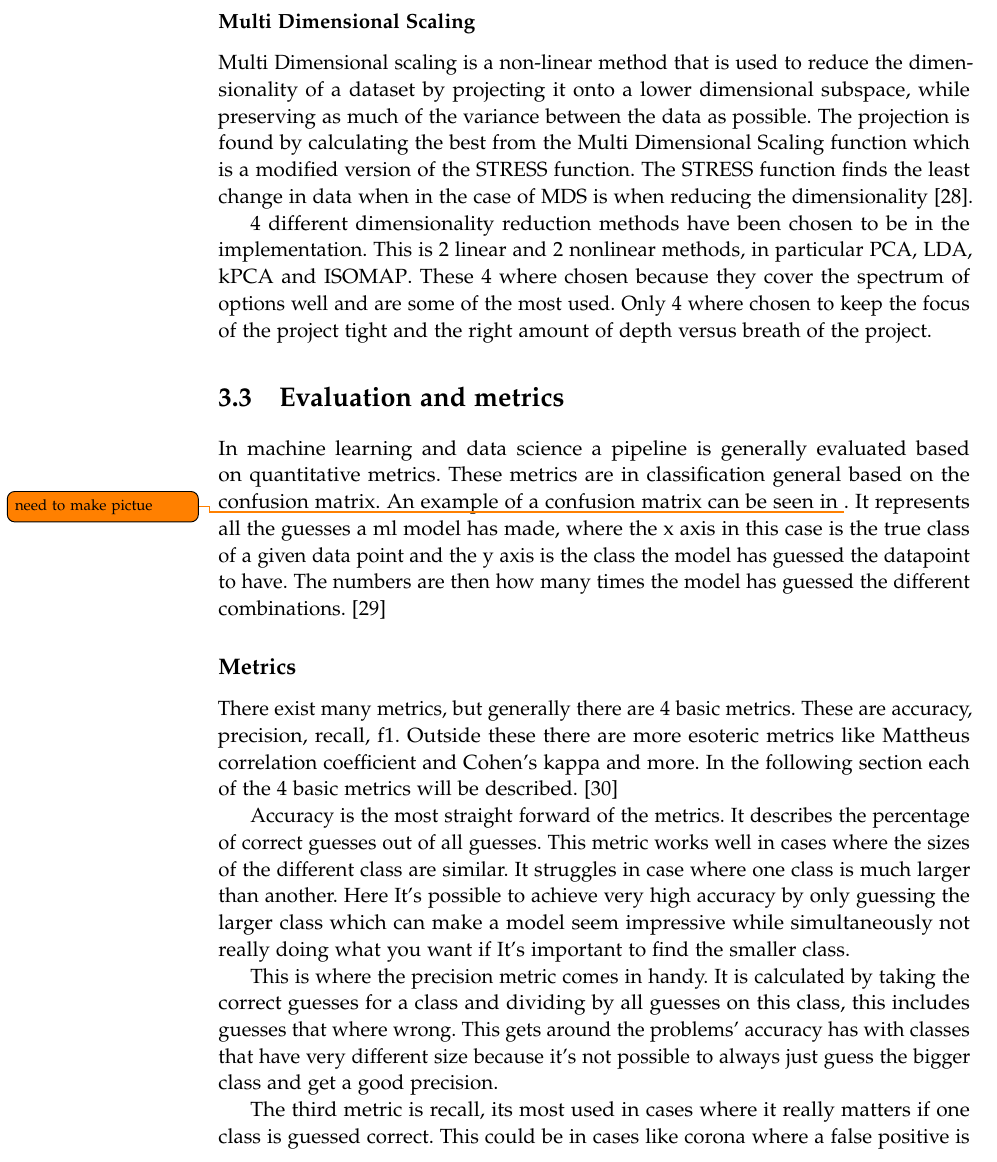
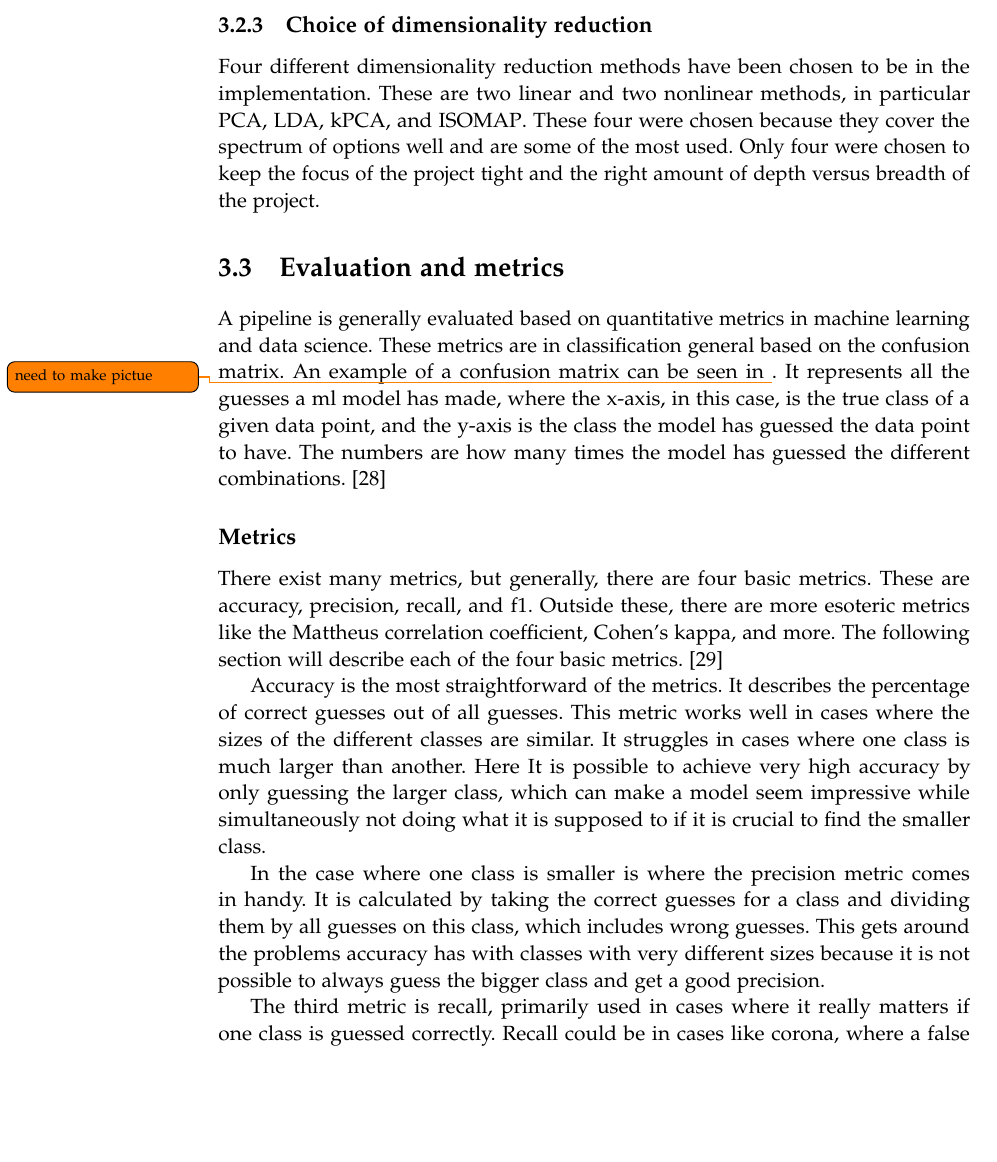
Before and after one commit to AAU-Dat/P5-Nonlinear-Dimensionality-Reduction, a LaTeX thesis (report/main.tex, which reads report/chapters/03-theory/dimensionality-reduction.tex, report/chapters/03-theory/evaluation-metrics.tex): part of page 20 of 37, cut at the place of the change, the shorter picture padded with empty space. Compiled offline with pdfLaTeX.

Commit message:
finished

```diff
--- a/report/chapters/03-theory/dimensionality-reduction.tex
+++ b/report/chapters/03-theory/dimensionality-reduction.tex
@@ -48,12 +48,12 @@ Sometimes high-dimensional data may contain non-linear relationships, which line
 It is assumed that \gls{isomap} is suited to discover manifolds of arbirary dimensionality, and that it guarantees an approximation of the true structure of the manifold~\cite{tennenbaum}.
 
 
-\subsubsection{Multi Dimensional Scaling}\label{subsubsec:multi-dimensional-scaling}
-Multi Dimensional scaling is a non-linear method that is used to reduce the dimensionality of a dataset by projecting it onto a lower dimensional subspace, while preserving as much of the variance between the data as possible. The projection is found by calculating the best from the Multi Dimensional Scaling function which is a modified version of the STRESS function. The STRESS function finds the least change in data when in the case of \gls{mds} is when reducing the dimensionality~\cite{multi-dimensional-scaling-leeuw}.
+% \subsubsection{Multi Dimensional Scaling}\label{subsubsec:multi-dimensional-scaling}
+% Multi Dimensional scaling is a non-linear method that is used to reduce the dimensionality of a dataset by projecting it onto a lower dimensional subspace, while preserving as much of the variance between the data as possible. The projection is found by calculating the best from the Multi Dimensional Scaling function which is a modified version of the STRESS function. The STRESS function finds the least change in data when in the case of \gls{mds} is when reducing the dimensionality~\cite{multi-dimensional-scaling-leeuw}.
 
 
-
-4 different dimensionality reduction methods have been chosen to be in the implementation. This is 2 linear and 2 nonlinear methods, in particular \gls{pca}, \gls{lda}, \gls{kpca} and \gls{isomap}. These 4 where chosen because they cover the spectrum of options well and are some of the most used. Only 4 where chosen to keep the focus of the project tight and the right amount of depth versus breath of the project.
+\subsection{Choice of dimensionality reduction}
+Four different dimensionality reduction methods have been chosen to be in the implementation. These are two linear and two nonlinear methods, in particular \gls{pca}, \gls{lda}, \gls{kpca}, and \gls{isomap}. These four were chosen because they cover the spectrum of options well and are some of the most used. Only four were chosen to keep the focus of the project tight and the right amount of depth versus breadth of the project.
 
 
 
--- a/report/chapters/03-theory/evaluation-metrics.tex
+++ b/report/chapters/03-theory/evaluation-metrics.tex
@@ -1,15 +1,14 @@
 \section{Evaluation and metrics}\label{sec:evalueation}
 
-In machine learning and data science a pipeline is generally evaluated based on quantitative metrics. These metrics are in classification general based on the confusion matrix. An example of a confusion matrix can be seen in \todo{need to make pictue}. It represents all the guesses a ml model has made, where the x axis in this case is the true class of a given data point and the y axis is the class the model has guessed the datapoint to have. The numbers are then how many times the model has guessed the different combinations. \cite{james-statistical-learning}
+A pipeline is generally evaluated based on quantitative metrics in machine learning and data science. These metrics are in classification general based on the confusion matrix. An example of a confusion matrix can be seen in \todo{need to make pictue}. It represents all the guesses a ml model has made, where the x-axis, in this case, is the true class of a given data point, and the y-axis is the class the model has guessed the data point to have. The numbers are how many times the model has guessed the different combinations. \cite{james-statistical-learning}
 
 \subsection*{Metrics}
 
-There exist many metrics, but generally there are 4 basic metrics. These are accuracy, precision, recall, f1. Outside these there are more esoteric metrics like Mattheus correlation coefficient and Cohen's kappa and more. In the following section each of the 4 basic metrics will be described. \cite{metrics-for-multi}
+There exist many metrics, but generally, there are four basic metrics. These are accuracy, precision, recall, and f1. Outside these, there are more esoteric metrics like the Mattheus correlation coefficient, Cohen's kappa, and more. The following section will describe each of the four basic metrics. \cite{metrics-for-multi}
 
-Accuracy is the most straight forward of the metrics. It describes the percentage of correct guesses out of all guesses. This metric works well in cases where the sizes of the different class are similar. It struggles in case where one class is much larger than another. Here It's possible to achieve very high accuracy by only guessing the larger class which can make a model seem impressive while simultaneously not really doing what you want if It's important to find the smaller class.
+Accuracy is the most straightforward of the metrics. It describes the percentage of correct guesses out of all guesses. This metric works well in cases where the sizes of the different classes are similar. It struggles in cases where one class is much larger than another. Here It is possible to achieve very high accuracy by only guessing the larger class, which can make a model seem impressive while simultaneously not doing what it is supposed to if it is crucial to find the smaller class.
 
-This is where the precision metric comes in handy. It is calculated by taking the correct guesses for a class and dividing by all guesses on this class, this includes guesses that where wrong. This gets around the problems' accuracy has with classes that have very different size because it's not possible to always just guess the bigger class and get a good precision.
+In the case where one class is smaller is where the precision metric comes in handy. It is calculated by taking the correct guesses for a class and dividing them by all guesses on this class, which includes wrong guesses. This gets around the problems accuracy has with classes with very different sizes because it is not possible to always guess the bigger class and get a good precision.
 
-The third metric is recall, its most used in cases where it really matters if one class is guessed correct. This could be in cases like corona where a false positive is much better than a false negative. Recall is calculated by taking the true positives and dividing by true positives plus false negatives.
+The third metric is recall, primarily used in cases where it really matters if one class is guessed correctly. Recall could be in cases like corona, where a false positive is much better than a false negative. Recall is calculated by dividing the true positives by true positives and false negatives.
 
-The last basic metric is f1. Its commonly used when both recall and precision are important. Its calculated 2 times precision times recall decided by precision plus recall.
```
Also changed, not shown: report/chapters/03-theory/dimensionality-reduction.tex (2 more changed lines), report/chapters/03-theory/evaluation-metrics.tex (3 more changed lines).
